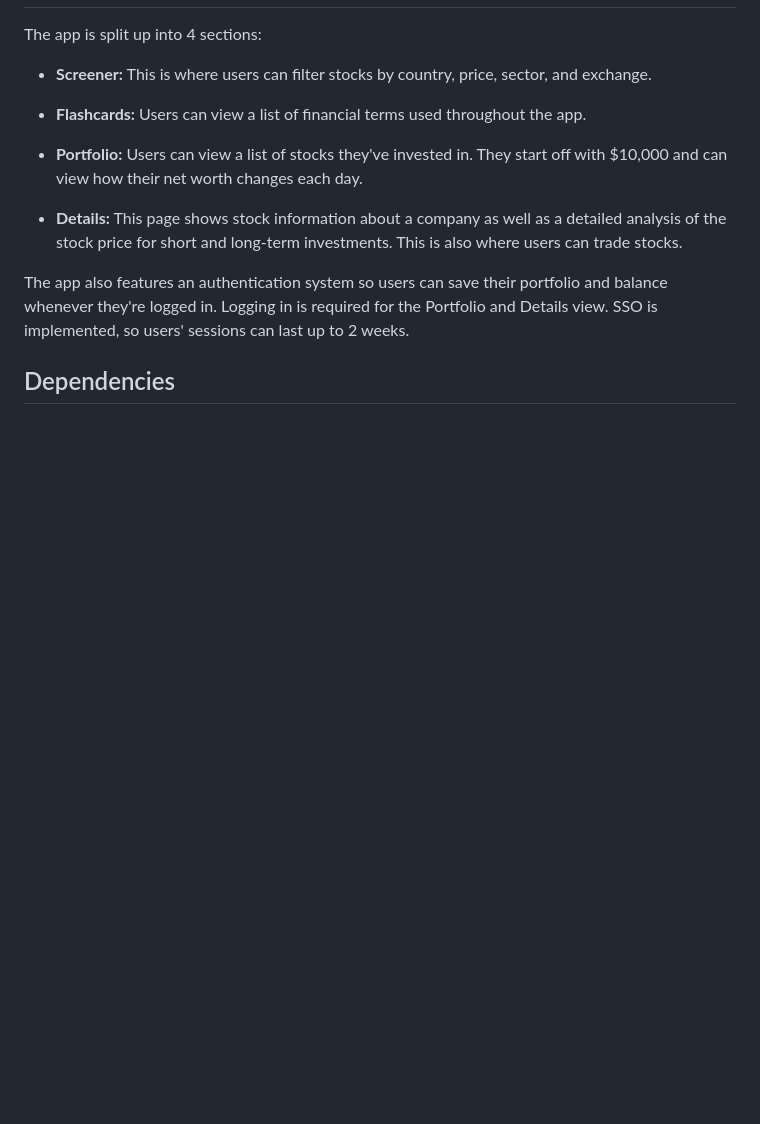
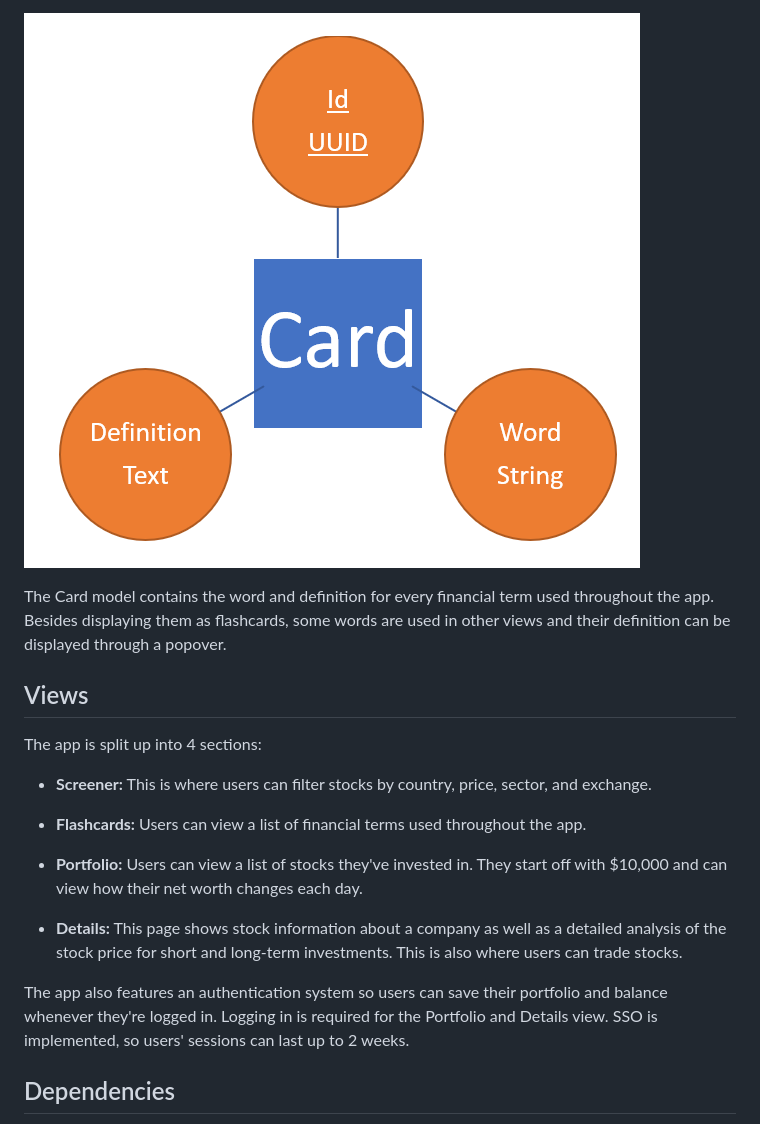
Before and after one commit to Abhiek187/how-to-stock, a Markdown page: README.md, the part around the change printed below. Rendered like a GitHub page; pictures changed too: img/card.png (added); blank space fills up the shorter version.

```diff
--- a/README.md
+++ b/README.md
@@ -8,3 +35,8 @@ This web service serves as an introduction to the stock market for users new to
+![Card Model Diagram](img/card.png)
+
+The Card model contains the word and definition for every financial term used throughout the app. Besides displaying them as flashcards, some words are used in other views and their definition can be displayed through a popover.
+
+## Views
 
 The app is split up into 4 sections:
 
```
Also changed, not shown: other parts of README.md (+29 -2 lines), img/all.png (added), img/graphs.png (renamed from graphs.png), img/portfolio.png (added), img/stock.png (added), img/user.png (added).
